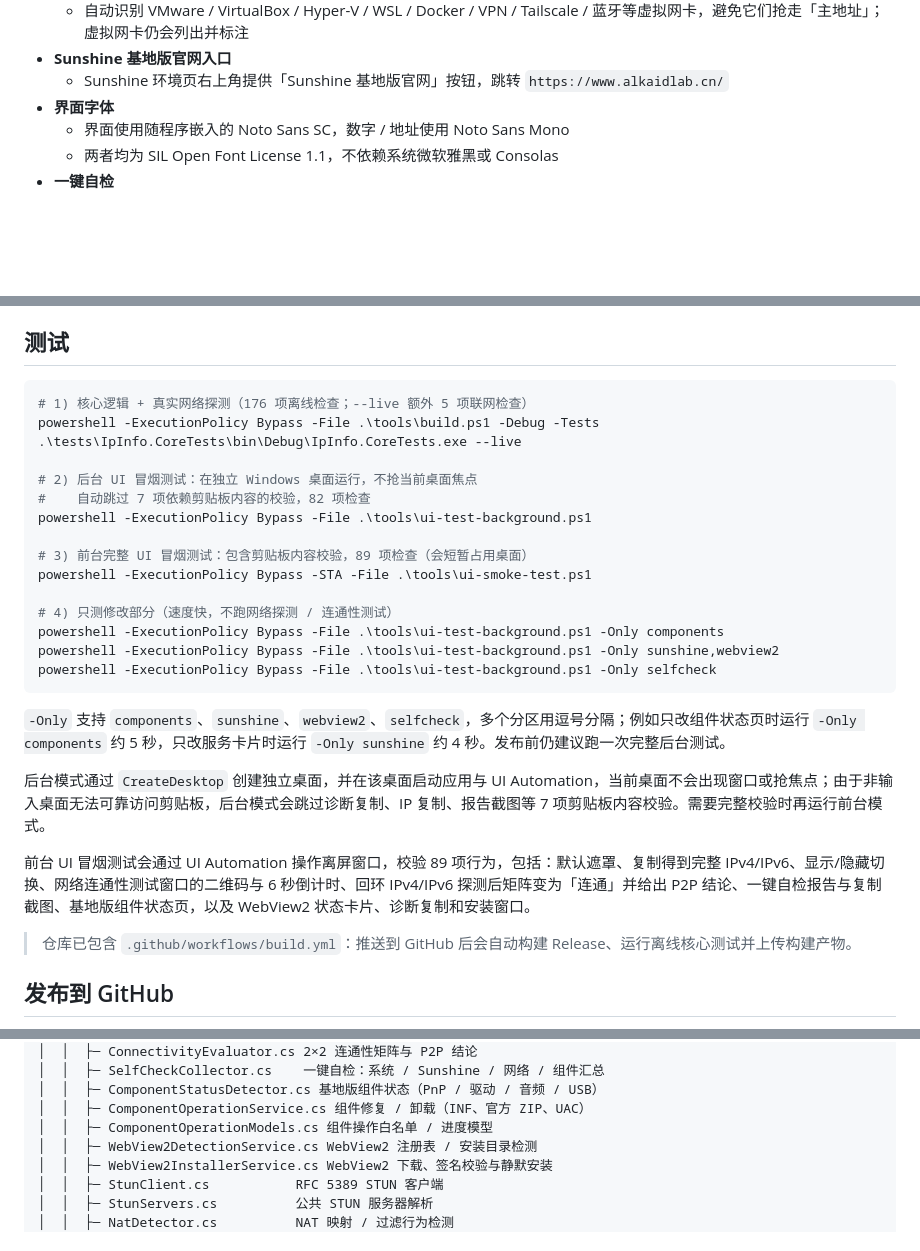
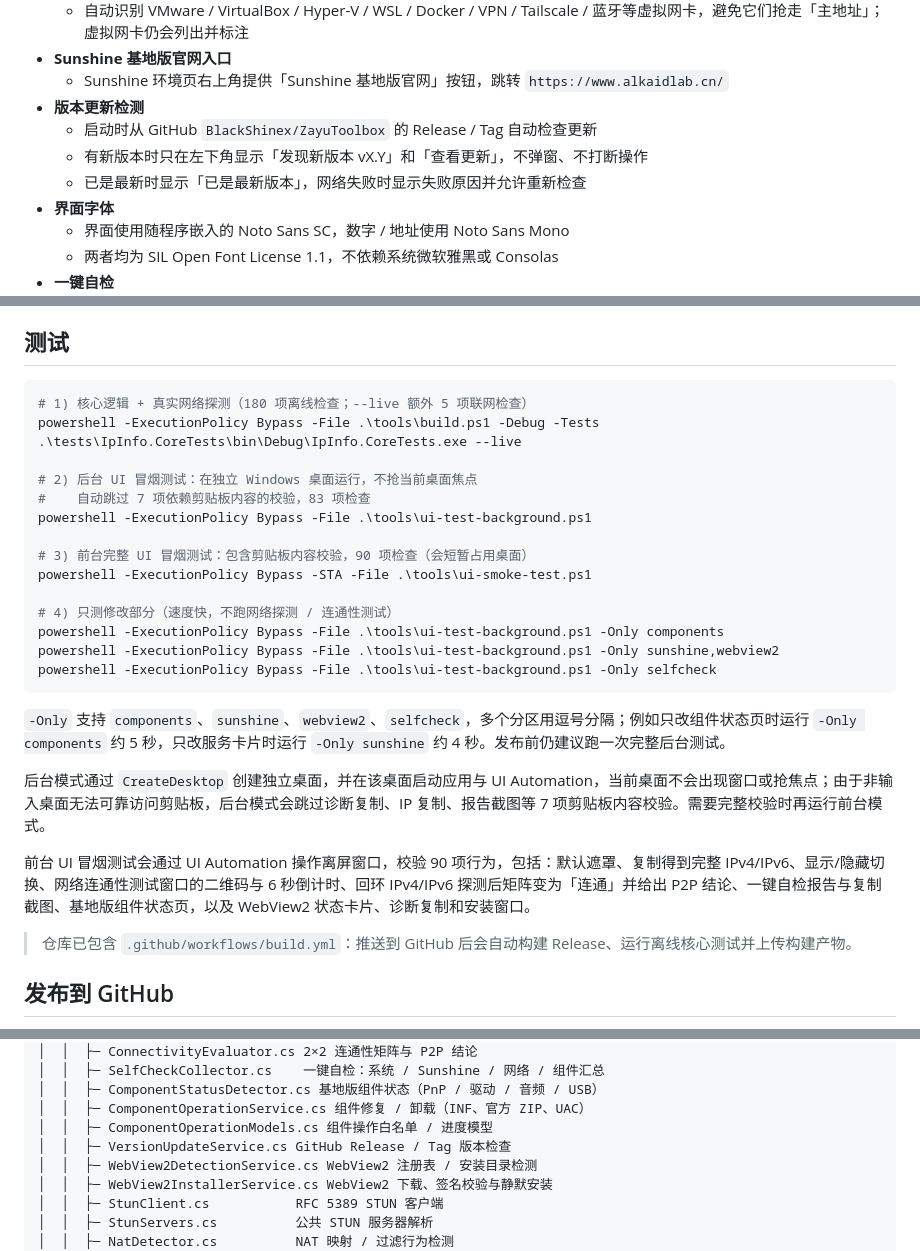
Before and after one commit to BlackShinex/ZayuToolbox, a Markdown page: README.md, 3 parts joined by grey strips. Drawn GitHub-style; blank space fills up the shorter version.

Commit message:
feat: 左下角增加 GitHub 版本更新检测

````diff
--- a/README.md
+++ b/README.md
@@ -48,6 +48,10 @@
   - 自动识别 VMware / VirtualBox / Hyper-V / WSL / Docker / VPN / Tailscale / 蓝牙等虚拟网卡，避免它们抢走「主地址」；虚拟网卡仍会列出并标注
 - **Sunshine 基地版官网入口**
   - Sunshine 环境页右上角提供「Sunshine 基地版官网」按钮，跳转 `https://www.alkaidlab.cn/`
+- **版本更新检测**
+  - 启动时从 GitHub `BlackShinex/ZayuToolbox` 的 Release / Tag 自动检查更新
+  - 有新版本时只在左下角显示「发现新版本 vX.Y」和「查看更新」，不弹窗、不打断操作
+  - 已是最新时显示「已是最新版本」，网络失败时显示失败原因并允许重新检查
 - **界面字体**
   - 界面使用随程序嵌入的 Noto Sans SC，数字 / 地址使用 Noto Sans Mono
   - 两者均为 SIL Open Font License 1.1，不依赖系统微软雅黑或 Consolas
@@ -112,15 +116,15 @@ powershell -ExecutionPolicy Bypass -File .\tools\build.ps1 -Release -Package -Zi
 ## 测试
 
 ```powershell
-# 1) 核心逻辑 + 真实网络探测（176 项离线检查；--live 额外 5 项联网检查）
+# 1) 核心逻辑 + 真实网络探测（180 项离线检查；--live 额外 5 项联网检查）
 powershell -ExecutionPolicy Bypass -File .\tools\build.ps1 -Debug -Tests
 .\tests\IpInfo.CoreTests\bin\Debug\IpInfo.CoreTests.exe --live
 
 # 2) 后台 UI 冒烟测试：在独立 Windows 桌面运行，不抢当前桌面焦点
-#    自动跳过 7 项依赖剪贴板内容的校验，82 项检查
+#    自动跳过 7 项依赖剪贴板内容的校验，83 项检查
 powershell -ExecutionPolicy Bypass -File .\tools\ui-test-background.ps1
 
-# 3) 前台完整 UI 冒烟测试：包含剪贴板内容校验，89 项检查（会短暂占用桌面）
+# 3) 前台完整 UI 冒烟测试：包含剪贴板内容校验，90 项检查（会短暂占用桌面）
 powershell -ExecutionPolicy Bypass -STA -File .\tools\ui-smoke-test.ps1
 
 # 4) 只测修改部分（速度快，不跑网络探测 / 连通性测试）
@@ -133,7 +137,7 @@ powershell -ExecutionPolicy Bypass -File .\tools\ui-test-background.ps1 -Only se
 
 后台模式通过 `CreateDesktop` 创建独立桌面，并在该桌面启动应用与 UI Automation，当前桌面不会出现窗口或抢焦点；由于非输入桌面无法可靠访问剪贴板，后台模式会跳过诊断复制、IP 复制、报告截图等 7 项剪贴板内容校验。需要完整校验时再运行前台模式。
 
-前台 UI 冒烟测试会通过 UI Automation 操作离屏窗口，校验 89 项行为，包括：默认遮罩、复制得到完整 IPv4/IPv6、显示/隐藏切换、网络连通性测试窗口的二维码与 6 秒倒计时、回环 IPv4/IPv6 探测后矩阵变为「连通」并给出 P2P 结论、一键自检报告与复制截图、基地版组件状态页，以及 WebView2 状态卡片、诊断复制和安装窗口。
+前台 UI 冒烟测试会通过 UI Automation 操作离屏窗口，校验 90 项行为，包括：默认遮罩、复制得到完整 IPv4/IPv6、显示/隐藏切换、网络连通性测试窗口的二维码与 6 秒倒计时、回环 IPv4/IPv6 探测后矩阵变为「连通」并给出 P2P 结论、一键自检报告与复制截图、基地版组件状态页，以及 WebView2 状态卡片、诊断复制和安装窗口。
 
 > 仓库已包含 `.github/workflows/build.yml`：推送到 GitHub 后会自动构建 Release、运行离线核心测试并上传构建产物。
 
@@ -162,6 +166,7 @@ ip-info/
 │  │  ├─ ComponentStatusDetector.cs 基地版组件状态（PnP / 驱动 / 音频 / USB）
 │  │  ├─ ComponentOperationService.cs 组件修复 / 卸载（INF、官方 ZIP、UAC）
 │  │  ├─ ComponentOperationModels.cs 组件操作白名单 / 进度模型
+│  │  ├─ VersionUpdateService.cs GitHub Release / Tag 版本检查
 │  │  ├─ WebView2DetectionService.cs WebView2 注册表 / 安装目录检测
 │  │  ├─ WebView2InstallerService.cs WebView2 下载、签名校验与静默安装
 │  │  ├─ StunClient.cs           RFC 5389 STUN 客户端
````
Also changed, not shown: CHANGELOG.md (+2 -1 lines), docs/sunshine-preview.png, 5 other files.
